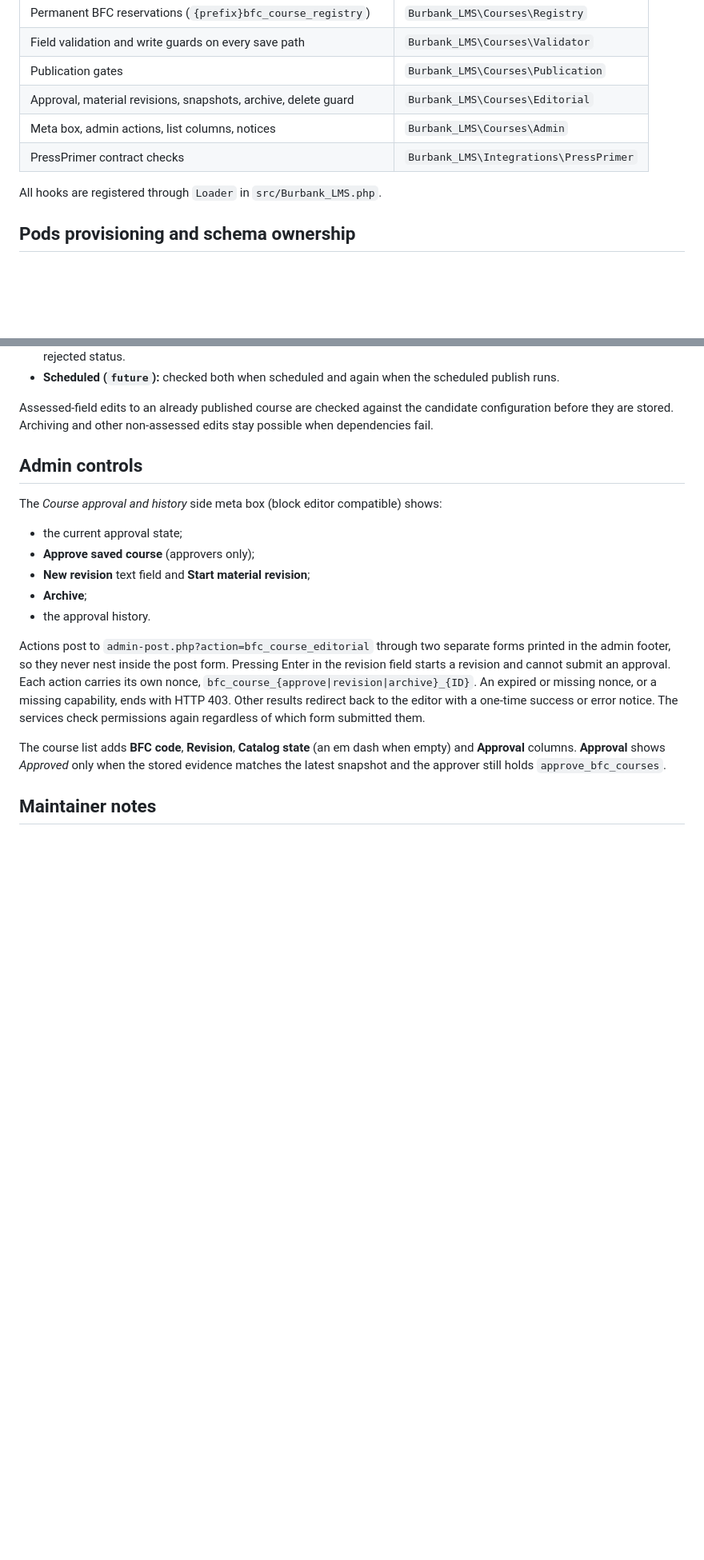
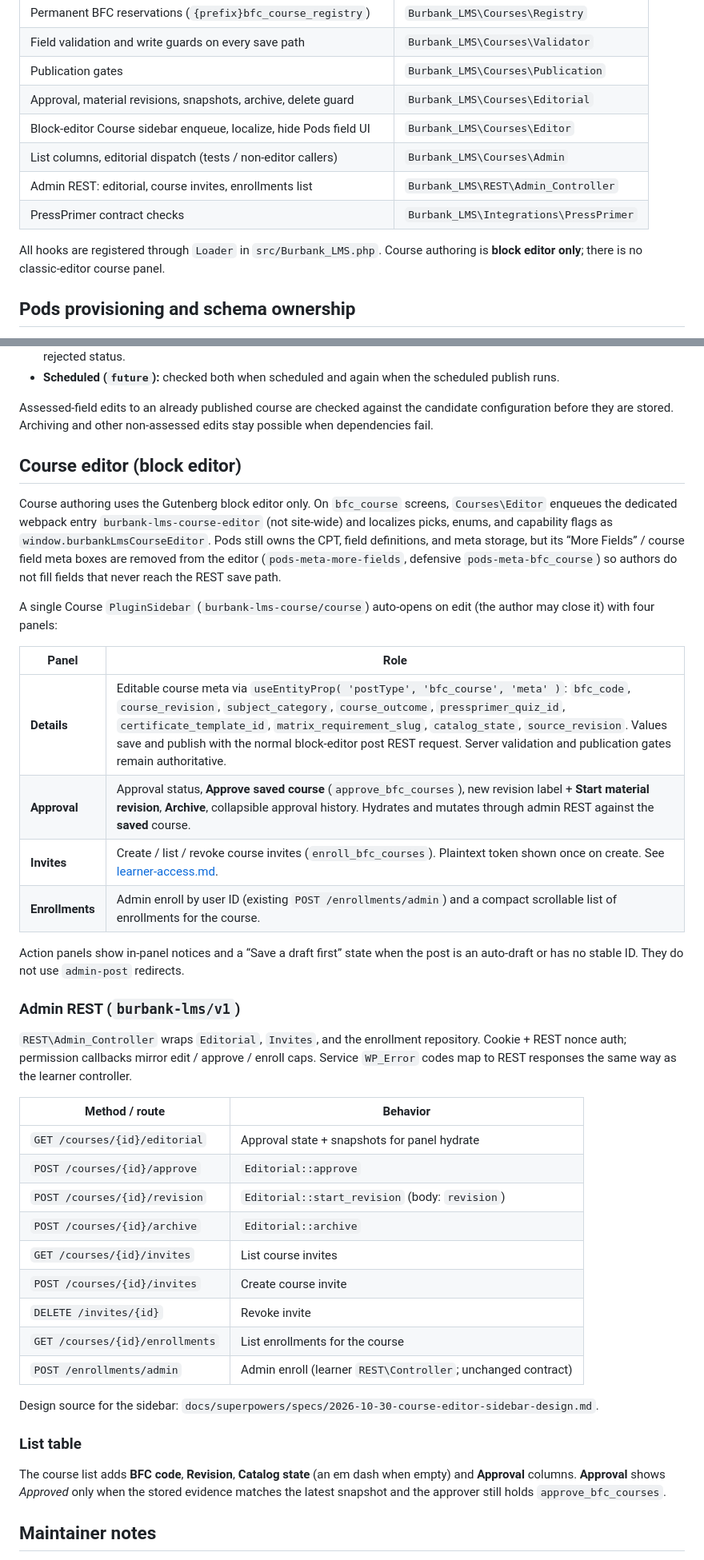
Before and after one commit to mholttech/burbank-lms-wp, a Markdown page: docs/course-authoring.md, 2 parts joined by grey strips. Shown at 80% size. Drawn GitHub-style; blank space fills up the shorter version.

Commit message:
docs: document Course editor sidebar and admin REST
Co-authored-by: Cursor <cursoragent@cursor.com>

```diff
--- a/docs/course-authoring.md
+++ b/docs/course-authoring.md
@@ -14,10 +14,12 @@ Phase 1 supplies authoring, approval and admin list controls only. It creates no
 | Field validation and write guards on every save path | `Burbank_LMS\Courses\Validator` |
 | Publication gates | `Burbank_LMS\Courses\Publication` |
 | Approval, material revisions, snapshots, archive, delete guard | `Burbank_LMS\Courses\Editorial` |
-| Meta box, admin actions, list columns, notices | `Burbank_LMS\Courses\Admin` |
+| Block-editor Course sidebar enqueue, localize, hide Pods field UI | `Burbank_LMS\Courses\Editor` |
+| List columns, editorial dispatch (tests / non-editor callers) | `Burbank_LMS\Courses\Admin` |
+| Admin REST: editorial, course invites, enrollments list | `Burbank_LMS\REST\Admin_Controller` |
 | PressPrimer contract checks | `Burbank_LMS\Integrations\PressPrimer` |
 
-All hooks are registered through `Loader` in `src/Burbank_LMS.php`.
+All hooks are registered through `Loader` in `src/Burbank_LMS.php`. Course authoring is **block editor only**; there is no classic-editor course panel.
 
 ## Pods provisioning and schema ownership
 
@@ -201,17 +203,40 @@ How each surface reports a failure:
 
 Assessed-field edits to an already published course are checked against the candidate configuration before they are stored. Archiving and other non-assessed edits stay possible when dependencies fail.
 
-## Admin controls
+## Course editor (block editor)
 
-The *Course approval and history* side meta box (block editor compatible) shows:
+Course authoring uses the Gutenberg block editor only. On `bfc_course` screens, `Courses\Editor` enqueues the dedicated webpack entry `burbank-lms-course-editor` (not site-wide) and localizes picks, enums, and capability flags as `window.burbankLmsCourseEditor`. Pods still owns the CPT, field definitions, and meta storage, but its “More Fields” / course field meta boxes are removed from the editor (`pods-meta-more-fields`, defensive `pods-meta-bfc_course`) so authors do not fill fields that never reach the REST save path.
 
-- the current approval state;
-- **Approve saved course** (approvers only);
-- **New revision** text field and **Start material revision**;
-- **Archive**;
-- the approval history.
+A single Course `PluginSidebar` (`burbank-lms-course/course`) auto-opens on edit (the author may close it) with four panels:
 
-Actions post to `admin-post.php?action=bfc_course_editorial` through two separate forms printed in the admin footer, so they never nest inside the post form. Pressing Enter in the revision field starts a revision and cannot submit an approval. Each action carries its own nonce, `bfc_course_{approve|revision|archive}_{ID}`. An expired or missing nonce, or a missing capability, ends with HTTP 403. Other results redirect back to the editor with a one-time success or error notice. The services check permissions again regardless of which form submitted them.
+| Panel | Role |
+| --- | --- |
+| **Details** | Editable course meta via `useEntityProp( 'postType', 'bfc_course', 'meta' )`: `bfc_code`, `course_revision`, `subject_category`, `course_outcome`, `pressprimer_quiz_id`, `certificate_template_id`, `matrix_requirement_slug`, `catalog_state`, `source_revision`. Values save and publish with the normal block-editor post REST request. Server validation and publication gates remain authoritative. |
+| **Approval** | Approval status, **Approve saved course** (`approve_bfc_courses`), new revision label + **Start material revision**, **Archive**, collapsible approval history. Hydrates and mutates through admin REST against the **saved** course. |
+| **Invites** | Create / list / revoke course invites (`enroll_bfc_courses`). Plaintext token shown once on create. See [learner-access.md](learner-access.md). |
+| **Enrollments** | Admin enroll by user ID (existing `POST /enrollments/admin`) and a compact scrollable list of enrollments for the course. |
+
+Action panels show in-panel notices and a “Save a draft first” state when the post is an auto-draft or has no stable ID. They do not use `admin-post` redirects.
+
+### Admin REST (`burbank-lms/v1`)
+
+`REST\Admin_Controller` wraps `Editorial`, `Invites`, and the enrollment repository. Cookie + REST nonce auth; permission callbacks mirror edit / approve / enroll caps. Service `WP_Error` codes map to REST responses the same way as the learner controller.
+
+| Method / route | Behavior |
+| --- | --- |
+| `GET /courses/{id}/editorial` | Approval state + snapshots for panel hydrate |
+| `POST /courses/{id}/approve` | `Editorial::approve` |
+| `POST /courses/{id}/revision` | `Editorial::start_revision` (body: `revision`) |
+| `POST /courses/{id}/archive` | `Editorial::archive` |
+| `GET /courses/{id}/invites` | List course invites |
+| `POST /courses/{id}/invites` | Create course invite |
+| `DELETE /invites/{id}` | Revoke invite |
+| `GET /courses/{id}/enrollments` | List enrollments for the course |
+| `POST /enrollments/admin` | Admin enroll (learner `REST\Controller`; unchanged contract) |
+
+Design source for the sidebar: `docs/superpowers/specs/2026-10-30-course-editor-sidebar-design.md`.
+
+### List table
 
 The course list adds **BFC code**, **Revision**, **Catalog state** (an em dash when empty) and **Approval** columns. **Approval** shows *Approved* only when the stored evidence matches the latest snapshot and the approver still holds `approve_bfc_courses`.
 
```
Also changed, not shown: other parts of docs/course-authoring.md (+9 -9 lines), AGENTS.md (+6 -6 lines), docs/learner-access.md (+20 -7 lines).
